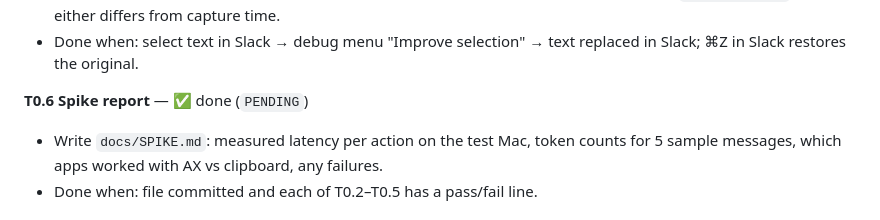
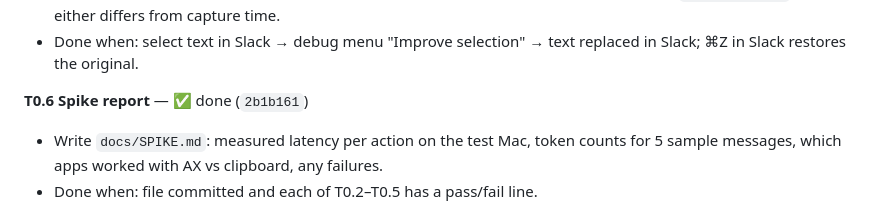
Before and after one commit to saswatsaubhagya/Verbaine, a Markdown page: docs/TASKS.md, the part around the change. Rendered like a GitHub page.

Commit message:
docs: mark T0.6 done in the task list
Co-Authored-By: Claude Opus 5 (1M context) <noreply@anthropic.com>

```diff
--- a/docs/TASKS.md
+++ b/docs/TASKS.md
@@ -49,7 +49,7 @@ Execute in order. Each task is one Claude Code session or prompt; commit at the
 - Guard: before pasting, re-read frontmost app bundle id and focused element; abort with `.focusChanged` error if either differs from capture time.
 - Done when: select text in Slack → debug menu "Improve selection" → text replaced in Slack; ⌘Z in Slack restores the original.
 
-**T0.6 Spike report** — ✅ done (`PENDING`)
+**T0.6 Spike report** — ✅ done (`2b1b161`)
 
 - Write `docs/SPIKE.md`: measured latency per action on the test Mac, token counts for 5 sample messages, which apps worked with AX vs clipboard, any failures.
 - Done when: file committed and each of T0.2–T0.5 has a pass/fail line.
```
